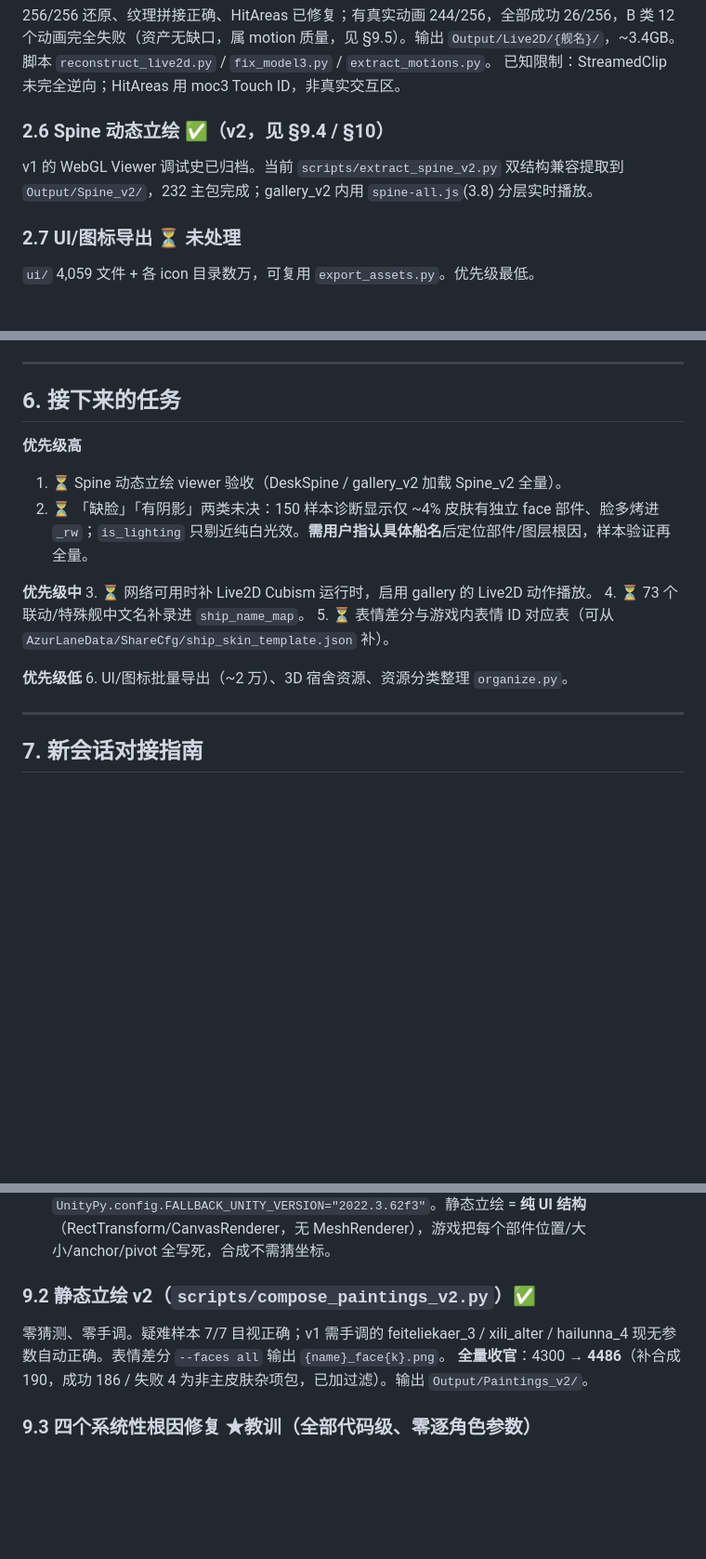
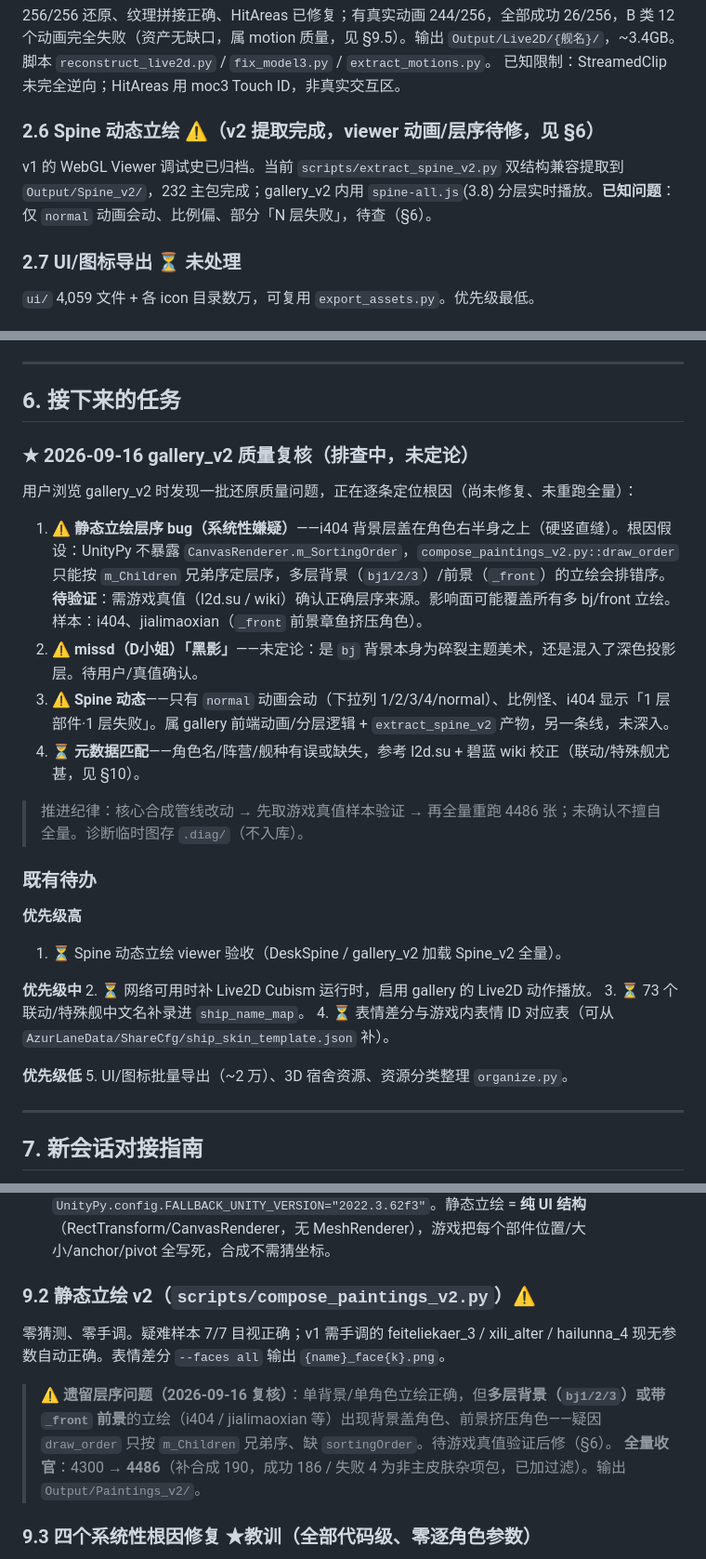
Before and after one commit to MrKLLM/azurlane-assetbundle-toolkit, a Markdown page: PROJECT_STATUS.md, 3 parts joined by grey strips. Shown at 93% size. GitHub-like rendering; blank space fills up the shorter version.

Commit message:
PROJECT_STATUS §6/§2.6/§9.2：记录 gallery_v2 质量复核发现的静态立绘层序/Spine/元数据问题（排查中）

```diff
--- a/PROJECT_STATUS.md
+++ b/PROJECT_STATUS.md
@@ -36,8 +36,8 @@
 256/256 还原、纹理拼接正确、HitAreas 已修复；有真实动画 244/256，全部成功 26/256，B 类 12 个动画完全失败（资产无缺口，属 motion 质量，见 §9.5）。输出 `Output/Live2D/{舰名}/`，~3.4GB。脚本 `reconstruct_live2d.py` / `fix_model3.py` / `extract_motions.py`。
 已知限制：StreamedClip 未完全逆向；HitAreas 用 moc3 Touch ID，非真实交互区。
 
-### 2.6 Spine 动态立绘 ✅（v2，见 §9.4 / §10）
-v1 的 WebGL Viewer 调试史已归档。当前 `scripts/extract_spine_v2.py` 双结构兼容提取到 `Output/Spine_v2/`，232 主包完成；gallery_v2 内用 `spine-all.js`(3.8) 分层实时播放。
+### 2.6 Spine 动态立绘 ⚠️（v2 提取完成，viewer 动画/层序待修，见 §6）
+v1 的 WebGL Viewer 调试史已归档。当前 `scripts/extract_spine_v2.py` 双结构兼容提取到 `Output/Spine_v2/`，232 主包完成；gallery_v2 内用 `spine-all.js`(3.8) 分层实时播放。**已知问题**：仅 `normal` 动画会动、比例偏、部分「N 层失败」，待查（§6）。
 
 ### 2.7 UI/图标导出 ⏳ 未处理
 `ui/` 4,059 文件 + 各 icon 目录数万，可复用 `export_assets.py`。优先级最低。
@@ -96,17 +96,29 @@ v1 的 WebGL Viewer 调试史已归档。当前 `scripts/extract_spine_v2.py`
 
 ## 6. 接下来的任务
 
+### ★ 2026-09-16 gallery_v2 质量复核（排查中，未定论）
+
+用户浏览 gallery_v2 时发现一批还原质量问题，正在逐条定位根因（尚未修复、未重跑全量）：
+
+1. ⚠️ **静态立绘层序 bug（系统性嫌疑）**——i404 背景层盖在角色右半身之上（硬竖直缝）。根因假设：UnityPy 不暴露 `CanvasRenderer.m_SortingOrder`，`compose_paintings_v2.py::draw_order` 只能按 `m_Children` 兄弟序定层序，多层背景（`bj1/2/3`）/前景（`_front`）的立绘会排错序。**待验证**：需游戏真值（l2d.su / wiki）确认正确层序来源。影响面可能覆盖所有多 bj/front 立绘。样本：i404、jialimaoxian（`_front` 前景章鱼挤压角色）。
+2. ⚠️ **missd（D小姐）「黑影」**——未定论：是 `bj` 背景本身为碎裂主题美术，还是混入了深色投影层。待用户/真值确认。
+3. ⚠️ **Spine 动态**——只有 `normal` 动画会动（下拉列 1/2/3/4/normal）、比例怪、i404 显示「1 层部件·1 层失败」。属 gallery 前端动画/分层逻辑 + `extract_spine_v2` 产物，另一条线，未深入。
+4. ⏳ **元数据匹配**——角色名/阵营/舰种有误或缺失，参考 l2d.su + 碧蓝 wiki 校正（联动/特殊舰尤甚，见 §10）。
+
+> 推进纪律：核心合成管线改动 → 先取游戏真值样本验证 → 再全量重跑 4486 张；未确认不擅自全量。诊断临时图存 `.diag/`（不入库）。
+
+### 既有待办
+
 **优先级高**
 1. ⏳ Spine 动态立绘 viewer 验收（DeskSpine / gallery_v2 加载 Spine_v2 全量）。
-2. ⏳ 「缺脸」「有阴影」两类未决：150 样本诊断显示仅 ~4% 皮肤有独立 face 部件、脸多烤进 `_rw`；`is_lighting` 只剔近纯白光效。**需用户指认具体船名**后定位部件/图层根因，样本验证再全量。
 
 **优先级中**
-3. ⏳ 网络可用时补 Live2D Cubism 运行时，启用 gallery 的 Live2D 动作播放。
-4. ⏳ 73 个联动/特殊舰中文名补录进 `ship_name_map`。
-5. ⏳ 表情差分与游戏内表情 ID 对应表（可从 `AzurLaneData/ShareCfg/ship_skin_template.json` 补）。
+2. ⏳ 网络可用时补 Live2D Cubism 运行时，启用 gallery 的 Live2D 动作播放。
+3. ⏳ 73 个联动/特殊舰中文名补录进 `ship_name_map`。
+4. ⏳ 表情差分与游戏内表情 ID 对应表（可从 `AzurLaneData/ShareCfg/ship_skin_template.json` 补）。
 
 **优先级低**
-6. UI/图标批量导出（~2 万）、3D 宿舍资源、资源分类整理 `organize.py`。
+5. UI/图标批量导出（~2 万）、3D 宿舍资源、资源分类整理 `organize.py`。
 
 ---
 
@@ -141,8 +153,9 @@ v1 的 WebGL Viewer 调试史已归档。当前 `scripts/extract_spine_v2.py`
 - 部件→纹理包 = deps + externals；对象定位 = PathID 精确匹配（一包多 mesh 不再错拿）；放置 = 统一 Unity UI 数学（anchor/pivot/sizeDelta/anchoredPosition/localScale 全递归 + sprite 画框 `mRawSpriteSize` 非等比映射 rect）。
 - 逆向关键：新版 bundle header `unity_version` 伪装成 `5.x.x`，真实 `2022.3.62f3` → 需 `UnityPy.config.FALLBACK_UNITY_VERSION="2022.3.62f3"`。静态立绘 = **纯 UI 结构**（RectTransform/CanvasRenderer，无 MeshRenderer），游戏把每个部件位置/大小/anchor/pivot 全写死，合成不需猜坐标。
 
-### 9.2 静态立绘 v2（`scripts/compose_paintings_v2.py`）✅
+### 9.2 静态立绘 v2（`scripts/compose_paintings_v2.py`）⚠️
 零猜测、零手调。疑难样本 7/7 目视正确；v1 需手调的 feiteliekaer_3 / xili_alter / hailunna_4 现无参数自动正确。表情差分 `--faces all` 输出 `{name}_face{k}.png`。
+> ⚠️ **遗留层序问题（2026-09-16 复核）**：单背景/单角色立绘正确，但**多层背景（`bj1/2/3`）或带 `_front` 前景**的立绘（i404 / jialimaoxian 等）出现背景盖角色、前景挤压角色——疑因 `draw_order` 只按 `m_Children` 兄弟序、缺 `sortingOrder`。待游戏真值验证后修（§6）。
 **全量收官**：4300 → **4486**（补合成 190，成功 186 / 失败 4 为非主皮肤杂项包，已加过滤）。输出 `Output/Paintings_v2/`。
 
 ### 9.3 四个系统性根因修复 ★教训（全部代码级、零逐角色参数）
```
